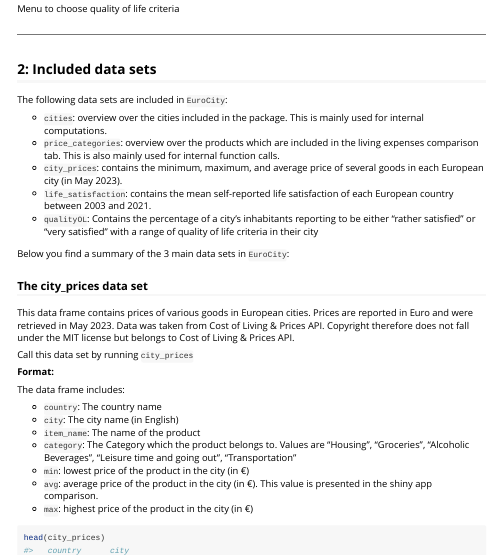
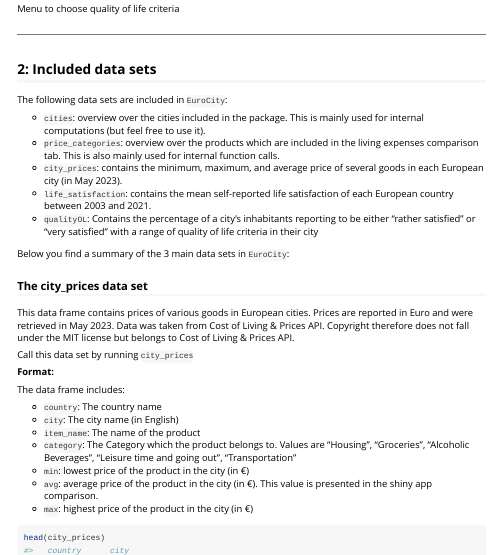
Before and after one commit to Programming-The-Next-Step-2023/EuroCitiy, an R Markdown document (vignettes/EuroCity-vignette.Rmd): the page in a window 1100 px wide, from 4080 px down. Rendered offline with R 4.5, knitr and Pandoc, with nearby package versions; common packages that the code uses without loading them are loaded.

Commit message:
Updated vignette & added pdf version

```diff
--- a/vignettes/EuroCity-vignette.Rmd
+++ b/vignettes/EuroCity-vignette.Rmd
@@ -112,7 +112,7 @@ In the main panel on the right, a bar plot will be shown which illustrates how m
 
 The following data sets are included in `EuroCity`:
 
-* `cities`: overview over the cities included in the package. This is mainly used for internal computations.
+* `cities`: overview over the cities included in the package. This is mainly used for internal computations (but feel free to use it).
 * `price_categories`: overview over the products which are included in the living expenses comparison tab. This is also mainly used for internal function calls.
 * `city_prices`: contains the minimum, maximum, and average price of several goods in each European city (in May 2023).
 * `life_satisfaction`: contains the mean self-reported life satisfaction of each European country between 2003 and 2021.
```
Also changed, not shown: vignettes/EuroCity_vignette_rend.pdf (added).
